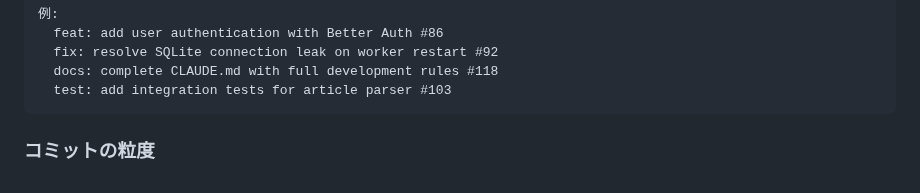
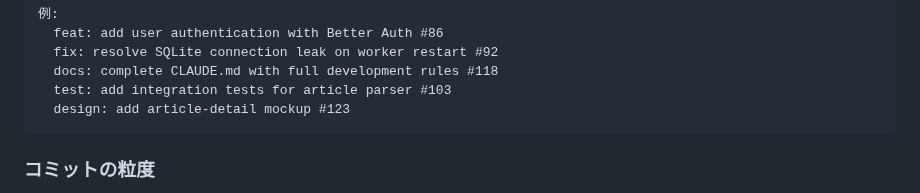
Before and after one commit to kirinnokubinagai/tech_clip, a Markdown page: CLAUDE.md, the part around the change. Drawn GitHub-style.

````diff
--- a/CLAUDE.md
+++ b/CLAUDE.md
@@ -199,6 +199,7 @@ types:
   fix: resolve SQLite connection leak on worker restart #92
   docs: complete CLAUDE.md with full development rules #118
   test: add integration tests for article parser #103
+  design: add article-detail mockup #123
 ```
 
 ### コミットの粒度
````
Also changed, not shown: docs/design/README.md (+3 -0 lines).
